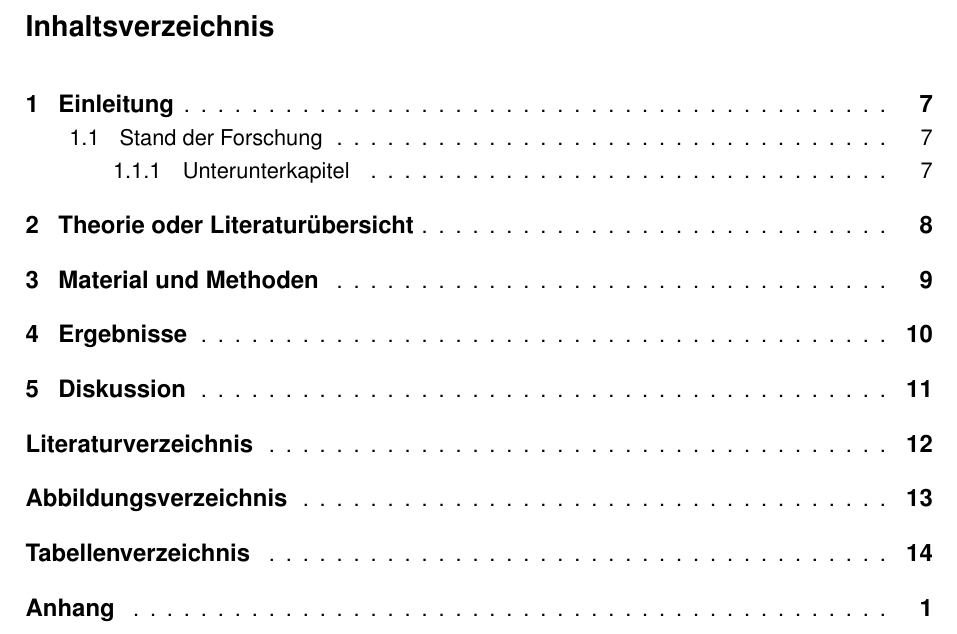
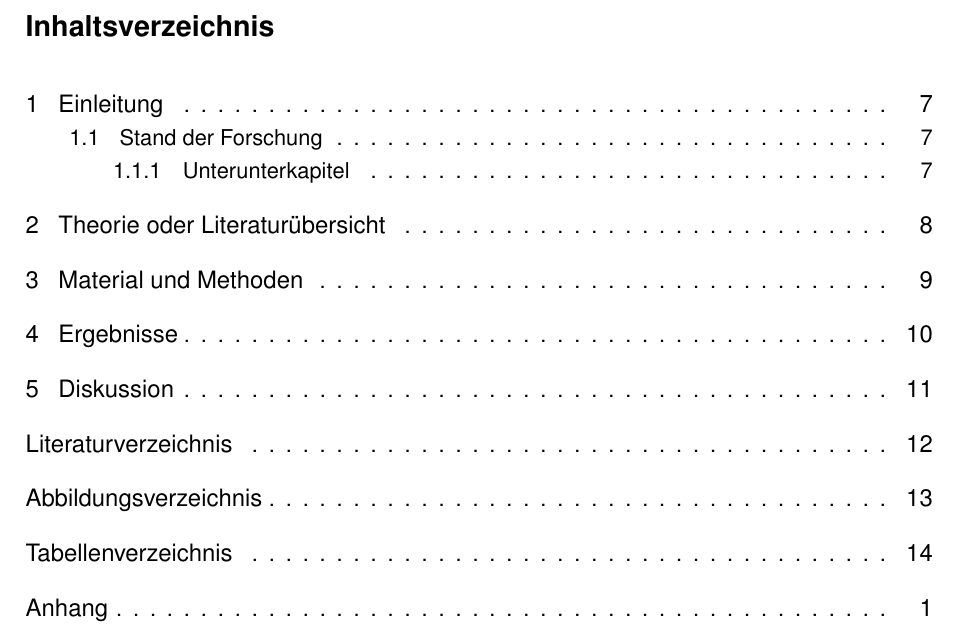
Before and after one commit to ptrgslr/zhaw_iunr_template, a LaTeX document (zhaw_template.tex, which reads preamble_zhaw.tex): part of page 6 of 18, cut so that both start at the same text. Compiled offline with pdfLaTeX.

Commit message:
Add files via upload

```diff
--- a/preamble_zhaw.tex
+++ b/preamble_zhaw.tex
@@ -1,6 +1,6 @@
 
 \usepackage[utf8]{inputenc}
-\usepackage[ngerman]{babel}
+\usepackage[ngerman]{babel} %Sprache Deutsch
 \usepackage{graphicx}
 \usepackage{geometry}
 \usepackage{setspace}
@@ -56,10 +56,10 @@
 }
 
 % Inhaltsverzeichnis anpassen
-\renewcommand{\cfttoctitlefont}{\Large\bfseries} % Titel Inhaltsverzeichnis in \large und fett
-\renewcommand{\cftsecfont}{\large\bfseries} % Sektionen fett
+\renewcommand{\cfttoctitlefont}{\Large\bfseries} % Titel Inhaltsverzeichnis in \Large und fett
+\renewcommand{\cftsecfont}{\large} % Sektionen gross
 \renewcommand{\cftsubsecfont}{\normalfont} % Subsektionen nicht fett
-\renewcommand{\cftsecpagefont}{\large\bfseries} % Seitenzahlen fett
+\renewcommand{\cftsecpagefont}{\large} % Seitenzahlen fett
 \renewcommand{\cftsubsecpagefont}{\normalfont} % Seitenzahlen von Subsektionen nicht fett
 
 % Punkte für alle Ebenen im Inhaltsverzeichnis
```
Also changed, not shown: zhaw_template.pdf, preamble_zhaw.tex (2 more changed lines).
